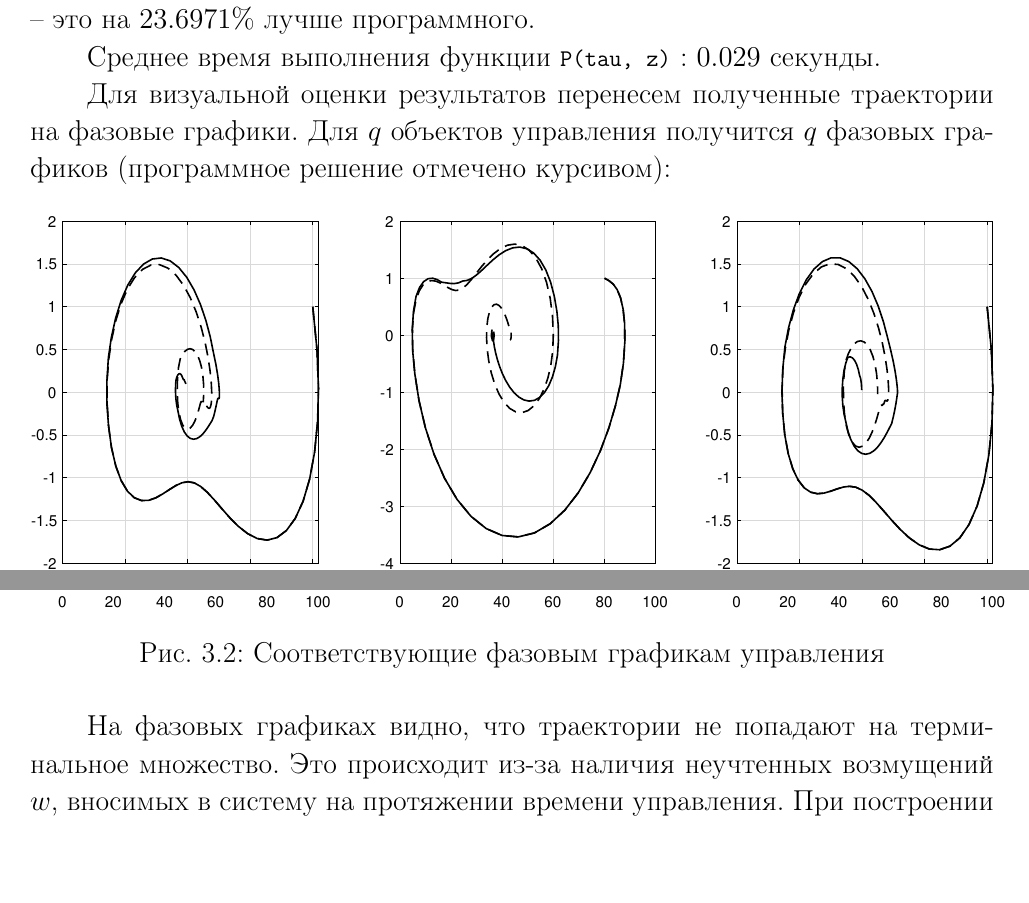
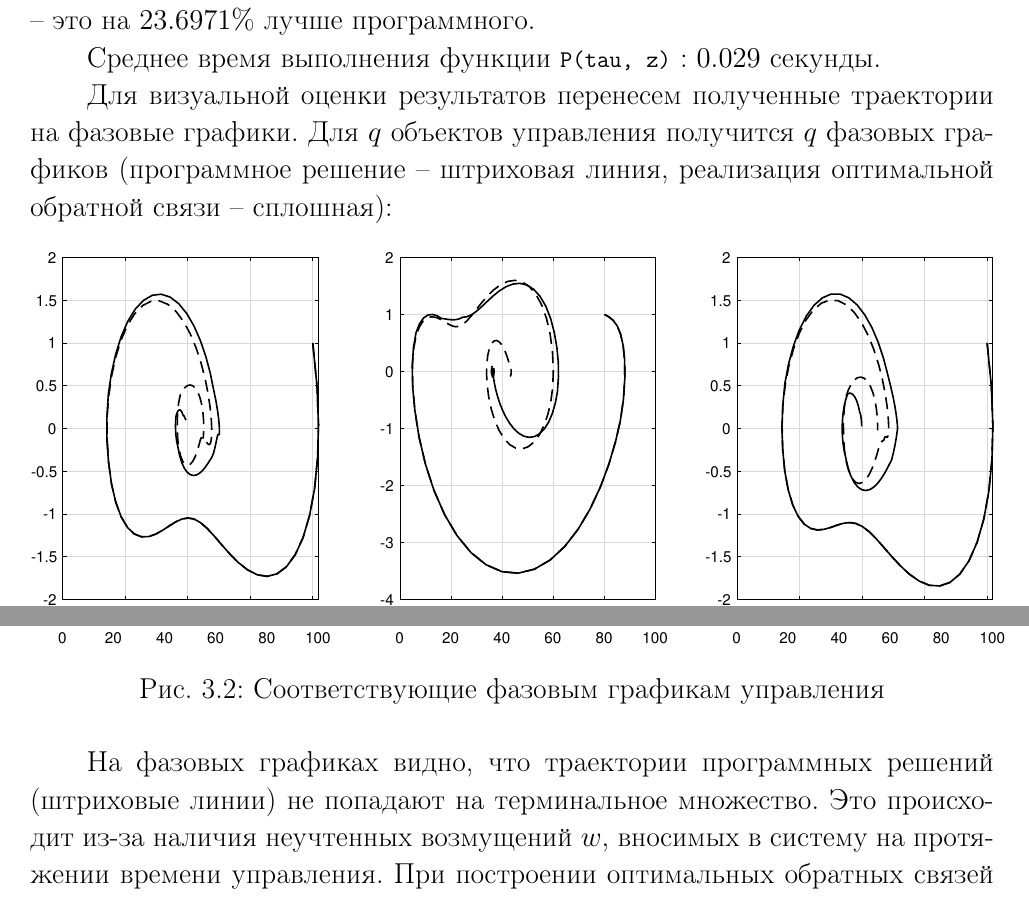
Before and after one commit to Lozovskij/Coursework, a LaTeX thesis (CourseWorkLozovski.tex, which reads chapter3.tex): two parts of pages 25 and 26 of 28, joined at a grey line, cut so that both start at the same text, the shorter picture padded with empty space. Compiled offline with pdfLaTeX; the source files are stored in an older character set and shown here as Unicode.

Commit message:
Add files via upload

```diff
--- a/chapter3.tex
+++ b/chapter3.tex
@@ -287,7 +287,7 @@
 
 Среднее время выполнения функции \mcode{P(tau, z)} : $0.029$ секунды.
 
-Для визуальной оценки результатов перенесем полученные траектории на фазовые графики. Для $q$ объектов управления получится $q$ фазовых графиков (программное решение отмечено курсивом):
+Для визуальной оценки результатов перенесем полученные траектории на фазовые графики. Для $q$ объектов управления получится $q$ фазовых графиков (программное решение -- штриховая линия, реализация оптимальной обратной связи -- сплошная):
 
 
 \begin{figure}[h!]
@@ -304,7 +304,7 @@
 \end{figure}
 
 
-На фазовых графиках видно, что траектории не попадают на терминальное множество. Это происходит из-за наличия неучтенных возмущений $w$, вносимых в систему на протяжении времени управления. При построении оптимальных обратных связей эти возмущения учитываются посредством уточнения состояния системы для каждого момента $\tau \in T_h$.
+На фазовых графиках видно, что траектории программных решений (штриховые линии) не попадают на терминальное множество. Это происходит из-за наличия неучтенных возмущений $w$, вносимых в систему на протяжении времени управления. При построении оптимальных обратных связей эти возмущения учитываются посредством уточнения состояния системы для каждого момента $\tau \in T_h$.
 
 
 Таким образом, решена задача оптимального управления для объекта, состоящего из трех взаимосвязанных систем, она сведена к задаче линейного программирования, построено программное решение и реализация обратной связи и произведен анализ полученных результатов.
```
